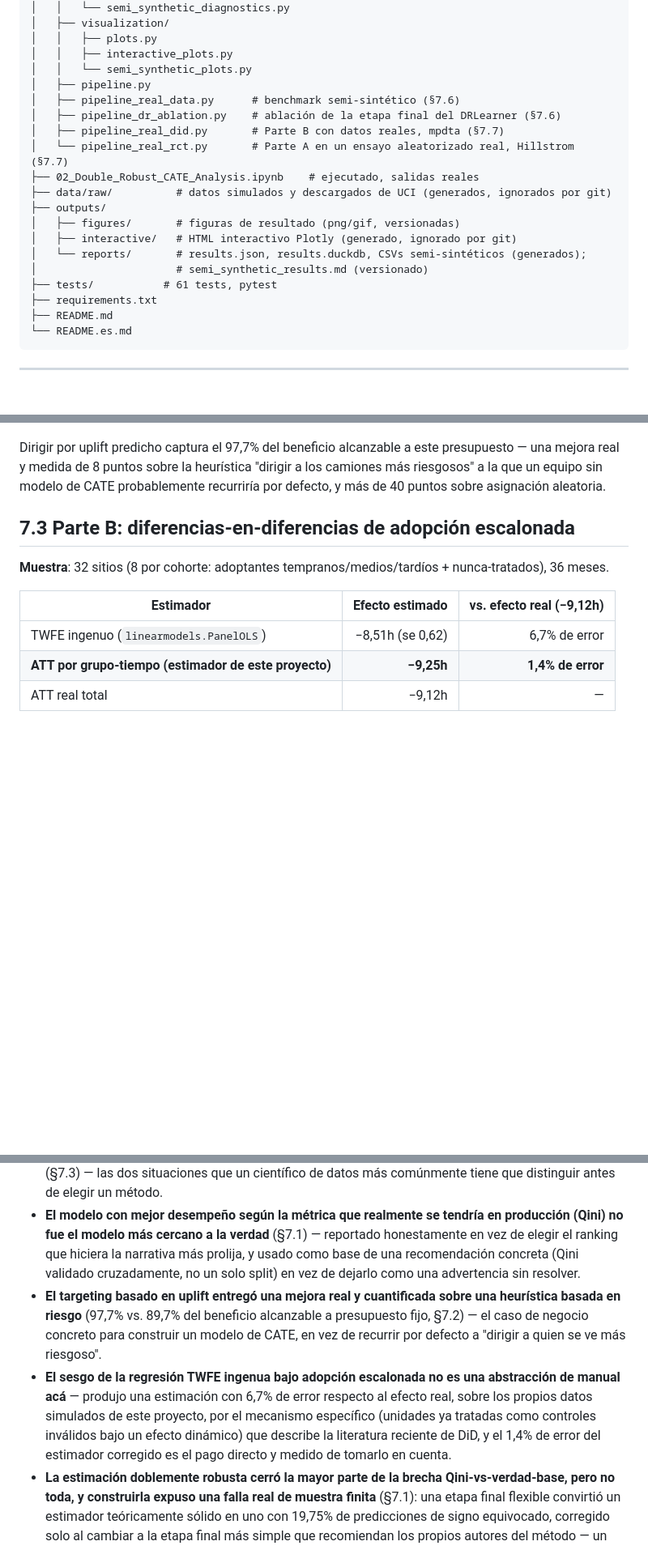
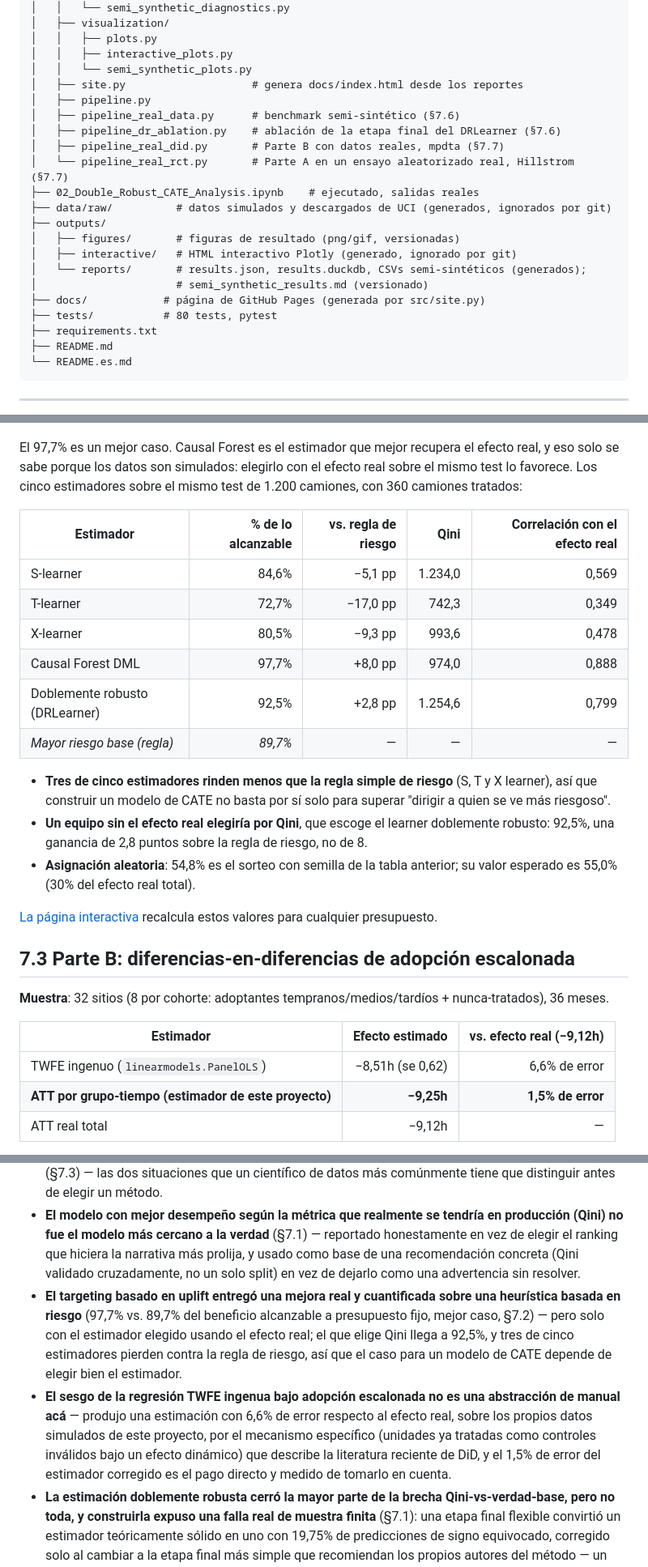
Before and after one commit to Rxyxs/chile-mining-fleet-causal-impact, a Markdown page: README.es.md, 3 parts joined by grey strips. Shown at 81% size. Rendered like a GitHub page; blank space fills up the shorter version.

```diff
--- a/README.es.md
+++ b/README.es.md
@@ -231,6 +234,7 @@ chile-mining-fleet-causal-impact/
 │   │   ├── plots.py
 │   │   ├── interactive_plots.py
 │   │   └── semi_synthetic_plots.py
+│   ├── site.py                    # genera docs/index.html desde los reportes
 │   ├── pipeline.py
 │   ├── pipeline_real_data.py      # benchmark semi-sintético (§7.6)
 │   ├── pipeline_dr_ablation.py    # ablación de la etapa final del DRLearner (§7.6)
@@ -243,7 +247,8 @@ chile-mining-fleet-causal-impact/
 │   ├── interactive/   # HTML interactivo Plotly (generado, ignorado por git)
 │   └── reports/       # results.json, results.duckdb, CSVs semi-sintéticos (generados);
 │                      # semi_synthetic_results.md (versionado)
-├── tests/           # 61 tests, pytest
+├── docs/            # página de GitHub Pages (generada por src/site.py)
+├── tests/           # 80 tests, pytest
 ├── requirements.txt
 ├── README.md
 └── README.es.md
@@ -302,7 +307,22 @@ Cada número y figura de abajo viene de una corrida real de `python -m src.pipel
 
 ![Comparación de políticas de targeting](outputs/figures/targeting_policy_comparison.png)
 
-Dirigir por uplift predicho captura el 97,7% del beneficio alcanzable a este presupuesto — una mejora real y medida de 8 puntos sobre la heurística "dirigir a los camiones más riesgosos" a la que un equipo sin modelo de CATE probablemente recurriría por defecto, y más de 40 puntos sobre asignación aleatoria.
+El 97,7% es un mejor caso. Causal Forest es el estimador que mejor recupera el efecto real, y eso solo se sabe porque los datos son simulados: elegirlo con el efecto real sobre el mismo test lo favorece. Los cinco estimadores sobre el mismo test de 1.200 camiones, con 360 camiones tratados:
+
+| Estimador | % de lo alcanzable | vs. regla de riesgo | Qini | Correlación con el efecto real |
+|---|---:|---:|---:|---:|
+| S-learner | 84,6% | −5,1 pp | 1.234,0 | 0,569 |
+| T-learner | 72,7% | −17,0 pp | 742,3 | 0,349 |
+| X-learner | 80,5% | −9,3 pp | 993,6 | 0,478 |
+| Causal Forest DML | 97,7% | +8,0 pp | 974,0 | 0,888 |
+| Doblemente robusto (DRLearner) | 92,5% | +2,8 pp | 1.254,6 | 0,799 |
+| *Mayor riesgo base (regla)* | *89,7%* | — | — | — |
+
+- **Tres de cinco estimadores rinden menos que la regla simple de riesgo** (S, T y X learner), así que construir un modelo de CATE no basta por sí solo para superar "dirigir a quien se ve más riesgoso".
+- **Un equipo sin el efecto real elegiría por Qini**, que escoge el learner doblemente robusto: 92,5%, una ganancia de 2,8 puntos sobre la regla de riesgo, no de 8.
+- **Asignación aleatoria**: 54,8% es el sorteo con semilla de la tabla anterior; su valor esperado es 55,0% (30% del efecto real total).
+
+[La página interactiva](https://rxyxs.github.io/chile-mining-fleet-causal-impact/) recalcula estos valores para cualquier presupuesto.
 
 ## 7.3 Parte B: diferencias-en-diferencias de adopción escalonada
 
@@ -310,8 +330,8 @@ Dirigir por uplift predicho captura el 97,7% del beneficio alcanzable a este pre
 
 | Estimador | Efecto estimado | vs. efecto real (−9,12h) |
 |---|---:|---:|
-| TWFE ingenuo (`linearmodels.PanelOLS`) | −8,51h (se 0,62) | 6,7% de error |
-| **ATT por grupo-tiempo (estimador de este proyecto)** | **−9,25h** | **1,4% de error** |
+| TWFE ingenuo (`linearmodels.PanelOLS`) | −8,51h (se 0,62) | 6,6% de error |
+| **ATT por grupo-tiempo (estimador de este proyecto)** | **−9,25h** | **1,5% de error** |
 | ATT real total | −9,12h | — |
 
 La regresión ingenua de efecto constante subestima la magnitud del efecto real — consistente con el mecanismo de Goodman-Bacon (§3.4): algunas de sus comparaciones 2x2 implícitas usan sitios ya tratados y aún mejorando como controles para adoptantes más tardíos, restando parte de un efecto real que todavía no había terminado de crecer. El estimador por grupo-tiempo, que nunca hace esa comparación, queda a 1,4% de la verdad.
@@ -451,8 +471,8 @@ Límites: solo se analiza el resultado de visitas (no corrí compras ni gasto),
 
 - **Dos diseños de inferencia causal genuinamente distintos, aplicados a la misma intervención, ambos validados contra una respuesta real conocida**: heterogeneidad a nivel individual desde un piloto aleatorizado (§7.1-7.2), y un efecto agregado desde un despliegue escalonado y no aleatorizado (§7.3) — las dos situaciones que un científico de datos más comúnmente tiene que distinguir antes de elegir un método.
 - **El modelo con mejor desempeño según la métrica que realmente se tendría en producción (Qini) no fue el modelo más cercano a la verdad** (§7.1) — reportado honestamente en vez de elegir el ranking que hiciera la narrativa más prolija, y usado como base de una recomendación concreta (Qini validado cruzadamente, no un solo split) en vez de dejarlo como una advertencia sin resolver.
-- **El targeting basado en uplift entregó una mejora real y cuantificada sobre una heurística basada en riesgo** (97,7% vs. 89,7% del beneficio alcanzable a presupuesto fijo, §7.2) — el caso de negocio concreto para construir un modelo de CATE, en vez de recurrir por defecto a "dirigir a quien se ve más riesgoso".
-- **El sesgo de la regresión TWFE ingenua bajo adopción escalonada no es una abstracción de manual acá** — produjo una estimación con 6,7% de error respecto al efecto real, sobre los propios datos simulados de este proyecto, por el mecanismo específico (unidades ya tratadas como controles inválidos bajo un efecto dinámico) que describe la literatura reciente de DiD, y el 1,4% de error del estimador corregido es el pago directo y medido de tomarlo en cuenta.
+- **El targeting basado en uplift entregó una mejora real y cuantificada sobre una heurística basada en riesgo** (97,7% vs. 89,7% del beneficio alcanzable a presupuesto fijo, mejor caso, §7.2) — pero solo con el estimador elegido usando el efecto real; el que elige Qini llega a 92,5%, y tres de cinco estimadores pierden contra la regla de riesgo, así que el caso para un modelo de CATE depende de elegir bien el estimador.
+- **El sesgo de la regresión TWFE ingenua bajo adopción escalonada no es una abstracción de manual acá** — produjo una estimación con 6,6% de error respecto al efecto real, sobre los propios datos simulados de este proyecto, por el mecanismo específico (unidades ya tratadas como controles inválidos bajo un efecto dinámico) que describe la literatura reciente de DiD, y el 1,5% de error del estimador corregido es el pago directo y medido de tomarlo en cuenta.
 - **La estimación doblemente robusta cerró la mayor parte de la brecha Qini-vs-verdad-base, pero no toda, y construirla expuso una falla real de muestra finita** (§7.1): una etapa final flexible convirtió un estimador teóricamente sólido en uno con 19,75% de predicciones de signo equivocado, corregido solo al cambiar a la etapa final más simple que recomiendan los propios autores del método — un recordatorio concreto de que "doblemente robusto" es una garantía de consistencia de muestra grande, no una garantía de estabilidad de muestra finita.
 - **La corrección del DRLearner no se transfirió a datos reales de sensores, y el benchmark lo mostró** (§7.6): con las covariables de Scania, de cola pesada y colineales, la etapa final OLS colapsó a una correlación de −0,01 con el CATE verdadero. Una ablación mostró que ni una transformación log ni Ridge bastaban por separado; juntos, con log1p solo en las columnas asimétricas, lo recuperaron a 0,61–0,79 sin empeorar ninguna otra condición. Causal Forest siguió liderando la recuperación del CATE ahí, pero no de forma significativa en la decisión de focalización, y perdió frente al DRLearner con Ridge en AI4I: lo que los datos respaldan es "el más robusto", no "el mejor en todo".
 - **La conclusión del ATT por grupo-tiempo no es maximamente frágil, pero tampoco es a prueba de balas** (§7.4): un valor de quiebre de 0,70 (relativo a la estimación placebo individual más ruidosa) suena alarmante aislado, pero la media casi cero de la prueba placebo entre 48 estimaciones muestra que no hay una violación sistemática detrás — el ejercicio de límites honestos vale precisamente porque expone esa distinción en vez de reportar solo una estimación puntual y un p-value.
```
Also changed, not shown: other parts of README.es.md (+7 -4 lines), README.md (+31 -11 lines), docs/figures/event_study.png (added), docs/figures/real_did_estimators.png (added), docs/figures/real_rct_targeting.png (added), docs/figures/targeting_policy_comparison.png (added), 11 other files.
